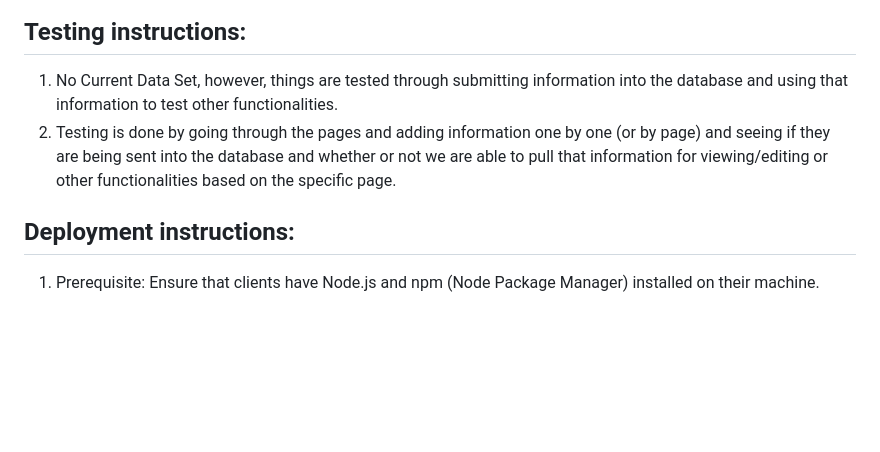
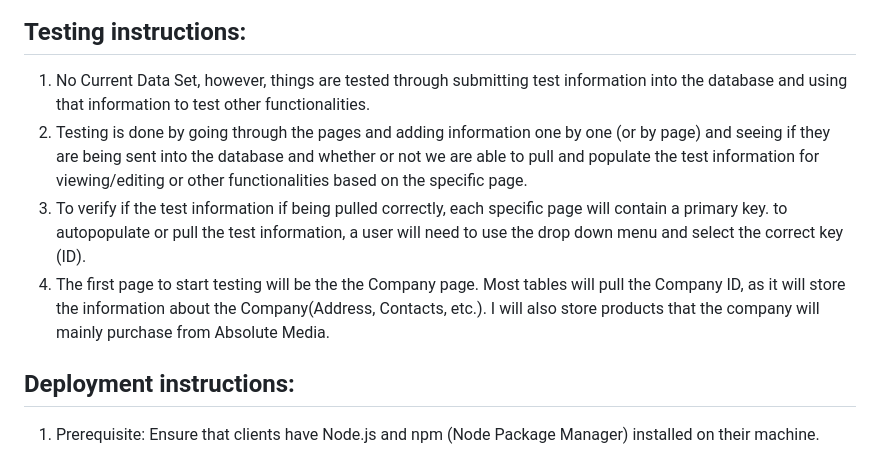
Before and after one commit to shadowgamer1216/190-191-Senior-Project, a Markdown page: README.md, the part around the change. GitHub-like rendering; blank space fills up the shorter version.

```diff
--- a/README.md
+++ b/README.md
@@ -29,9 +29,10 @@
 ![Product Page](/public/addproduct.png "Add Product Page")
 
 ## **Testing instructions**:
-  1. No Current Data Set, however, things are tested through submitting information into the database and using that information to test other functionalities.
-  2. Testing is done by going through the pages and adding information one by one (or by page) and seeing if they are being sent into the database and whether or not we are able to pull that information for viewing/editing or other functionalities based on the specific page.
-
+  1. No Current Data Set, however, things are tested through submitting test information into the database and using that information to test other functionalities.
+  2. Testing is done by going through the pages and adding information one by one (or by page) and seeing if they are being sent into the database and whether or not we are able to pull and populate the test information for viewing/editing or other functionalities based on the specific page.
+  3. To verify if the test information if being pulled correctly, each specific page will contain a primary key. to autopopulate or pull the test information, a user will need to use the drop down menu and select the correct key (ID).
+  4. The first page to start testing will be the the Company page. Most tables will pull the Company ID, as it will store the information about the Company(Address, Contacts, etc.). I will also store products that the company will mainly purchase from Absolute Media.
 ## **Deployment instructions**:
   1. Prerequisite:
 Ensure that clients have Node.js and npm (Node Package Manager) installed on their machine.
```
